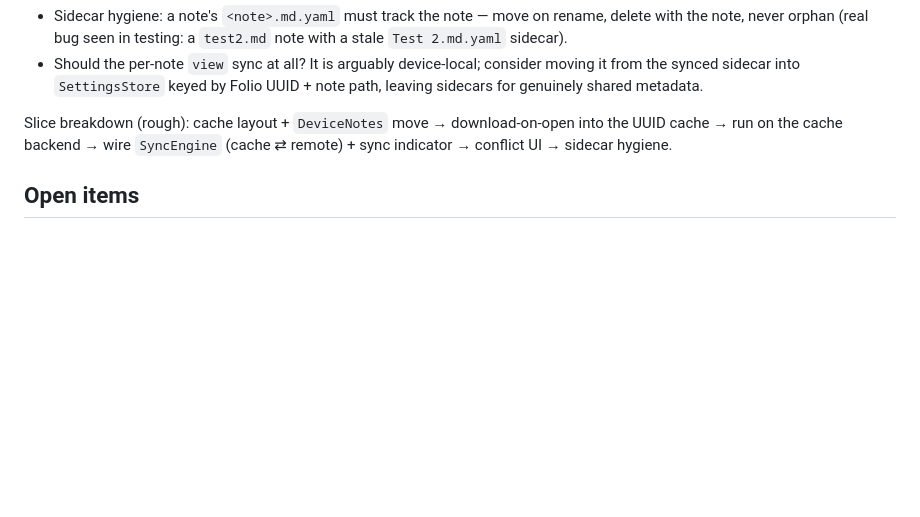
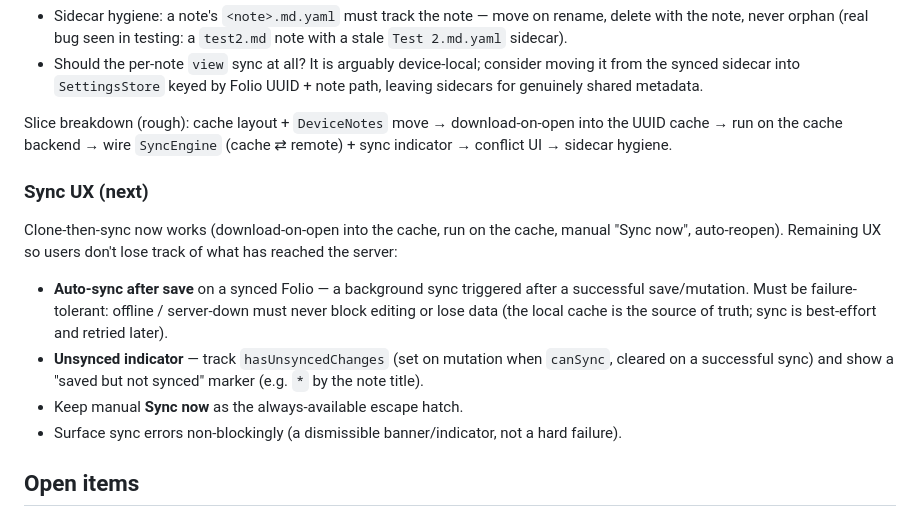
Before and after one commit to annoyances-studio/margin, a Markdown page: DESIGN.md, the part around the change. Rendered like a GitHub page; blank space fills up the shorter version.

Commit message:
Document the sync-UX follow-up (auto-sync + unsynced indicator)
Capture the next sync work: failure-tolerant auto-sync after save, a
"saved but not synced" indicator (hasUnsyncedChanges + a marker), keeping
manual Sync now, and non-blocking error surfacing.

Co-Authored-By: Claude Opus 4.7 <noreply@anthropic.com>

```diff
--- a/DESIGN.md
+++ b/DESIGN.md
@@ -464,6 +464,23 @@ Slice breakdown (rough): cache layout + `DeviceNotes` move → download-on-open
 into the UUID cache → run on the cache backend → wire `SyncEngine` (cache ⇄
 remote) + sync indicator → conflict UI → sidecar hygiene.
 
+### Sync UX (next)
+
+Clone-then-sync now works (download-on-open into the cache, run on the cache,
+manual "Sync now", auto-reopen). Remaining UX so users don't lose track of what
+has reached the server:
+
+- **Auto-sync after save** on a synced Folio — a background sync triggered after
+  a successful save/mutation. Must be failure-tolerant: offline / server-down
+  must never block editing or lose data (the local cache is the source of
+  truth; sync is best-effort and retried later).
+- **Unsynced indicator** — track `hasUnsyncedChanges` (set on mutation when
+  `canSync`, cleared on a successful sync) and show a "saved but not synced"
+  marker (e.g. `*` by the note title).
+- Keep manual **Sync now** as the always-available escape hatch.
+- Surface sync errors non-blockingly (a dismissible banner/indicator, not a
+  hard failure).
+
 ## Open items
 
 - Mobile layout (slide-over tree) and the Android/iOS builds.
```
